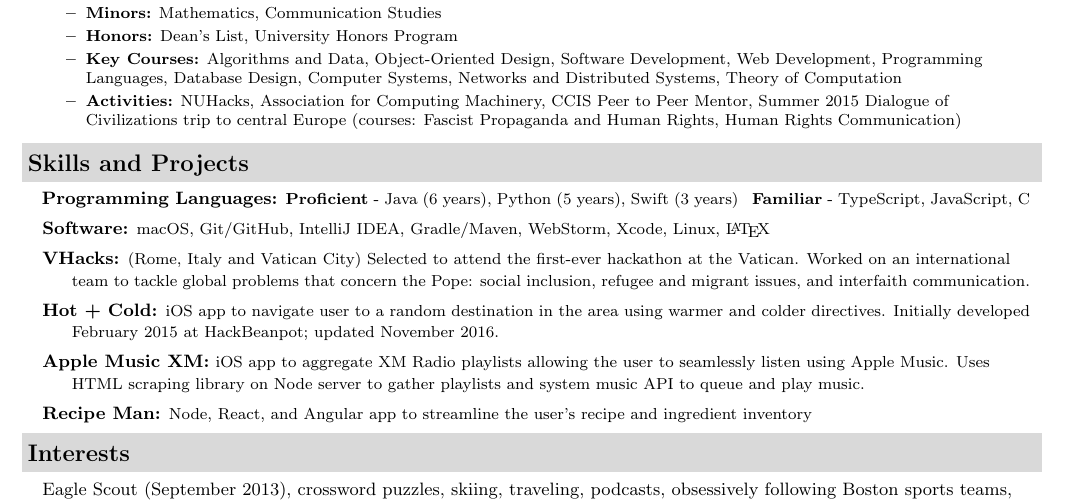
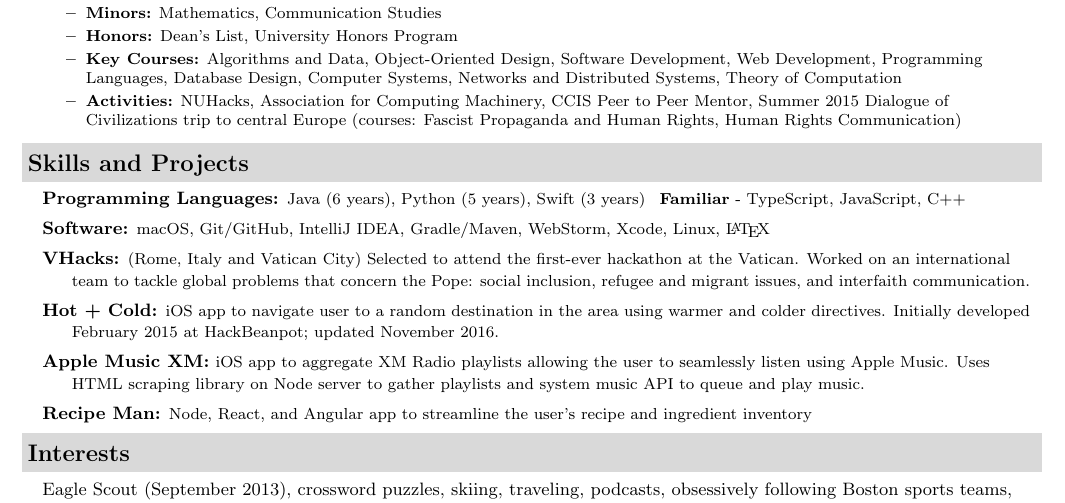
Before and after one commit to jackfrys/Resume, a LaTeX document (JackFrysinger.tex): part of the page, cut so that both start at the same text. Compiled offline with pdfLaTeX.

Commit message:
Make a few changes to programming languages

```diff
--- a/JackFrysinger.tex
+++ b/JackFrysinger.tex
@@ -119,7 +119,7 @@
 \resheading{Skills and Projects}
 {\small
 	\begin{description}
-		\item[] \hspace{0.03in} \textbf{Programming Languages:} {\footnotesize \textbf{Proficient} - Java (6 years), Python (5 years), Swift (3 years) \enspace \textbf{Familiar} - TypeScript, JavaScript, C}
+		\item[] \hspace{0.03in} \textbf{Programming Languages:} {\footnotesize Java (6 years), Python (5 years), Swift (3 years) \enspace \textbf{Familiar} - TypeScript, JavaScript, C++}
 		\item[] \hspace{0.03in} \textbf{Software:} {\footnotesize macOS, Git/GitHub, IntelliJ IDEA, Gradle/Maven, WebStorm, Xcode, Linux, \LaTeX}
 		\item[] \hspace{0.03in} \textbf{VHacks:} {\footnotesize (Rome, Italy and Vatican City) Selected to attend the first-ever hackathon at the Vatican. Worked on an international team to tackle global problems that concern the Pope: social inclusion, refugee and migrant issues, and interfaith communication.}
 		\item[] \hspace{0.03in} \textbf{Hot + Cold:} {\footnotesize iOS app to navigate user to a random destination in the area using warmer and colder directives. Initially developed February 2015 at HackBeanpot; updated November 2016.}
```
